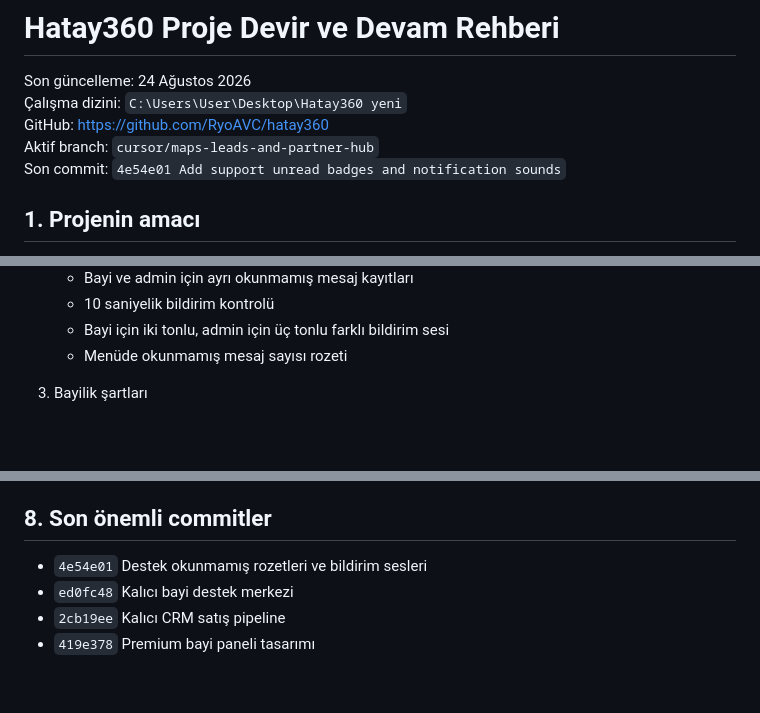
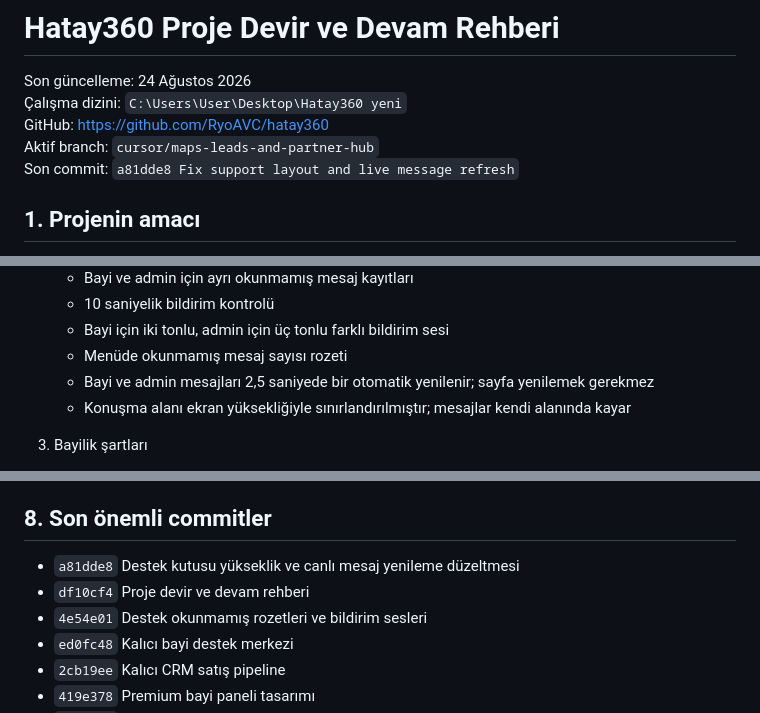
Before and after one commit to RyoAVC/hatay360, a Markdown page: PROJE_DEVIR_VE_DEVAM_REHBERI.md, 3 parts joined by grey strips. Rendered like a GitHub page; blank space fills up the shorter version.

Commit message:
Update handoff guide with live support fixes

```diff
--- a/PROJE_DEVIR_VE_DEVAM_REHBERI.md
+++ b/PROJE_DEVIR_VE_DEVAM_REHBERI.md
@@ -4,7 +4,7 @@ Son güncelleme: 24 Ağustos 2026
 Çalışma dizini: `C:\Users\User\Desktop\Hatay360 yeni`
 GitHub: https://github.com/RyoAVC/hatay360
 Aktif branch: `cursor/maps-leads-and-partner-hub`
-Son commit: `4e54e01 Add support unread badges and notification sounds`
+Son commit: `a81dde8 Fix support layout and live message refresh`
 
 ## 1. Projenin amacı
 
@@ -100,6 +100,8 @@ Kullanıcıya ait veya ilgisiz değişiklikleri silme. `git reset --hard` ve ben
    - 10 saniyelik bildirim kontrolü
    - Bayi için iki tonlu, admin için üç tonlu farklı bildirim sesi
    - Menüde okunmamış mesaj sayısı rozeti
+   - Bayi ve admin mesajları 2,5 saniyede bir otomatik yenilenir; sayfa yenilemek gerekmez
+   - Konuşma alanı ekran yüksekliğiyle sınırlandırılmıştır; mesajlar kendi alanında kayar
 
 3. Bayilik şartları
    - SQLite'ta `franchise_terms`
@@ -146,6 +148,8 @@ Not: Araç setlerindeki bazı modüller tarayıcı içi yardımcı hesaplayıcı
 
 ## 8. Son önemli commitler
 
+- `a81dde8` Destek kutusu yükseklik ve canlı mesaj yenileme düzeltmesi
+- `df10cf4` Proje devir ve devam rehberi
 - `4e54e01` Destek okunmamış rozetleri ve bildirim sesleri
 - `ed0fc48` Kalıcı bayi destek merkezi
 - `2cb19ee` Kalıcı CRM satış pipeline
```
Also changed, not shown: other parts of PROJE_DEVIR_VE_DEVAM_REHBERI.md (+1 -1 lines).
